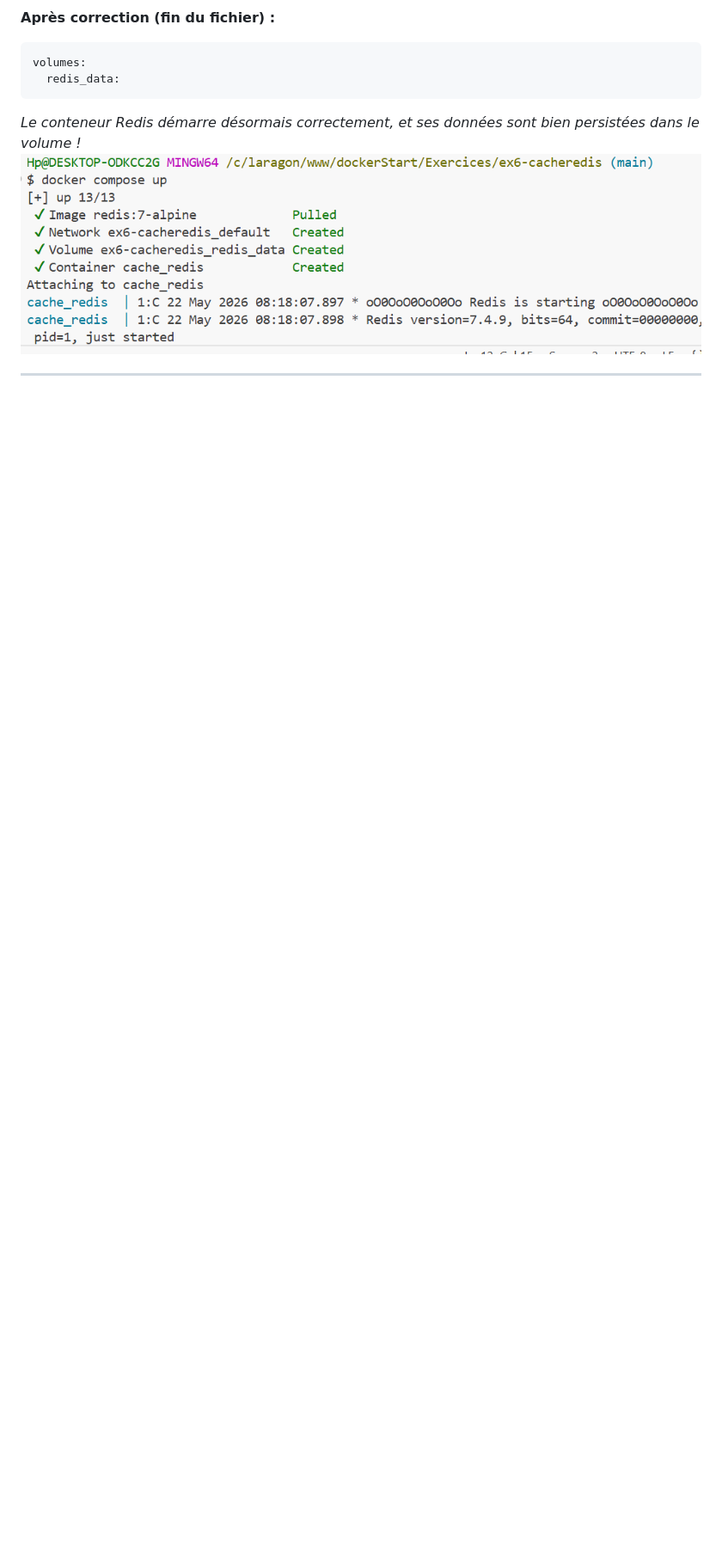
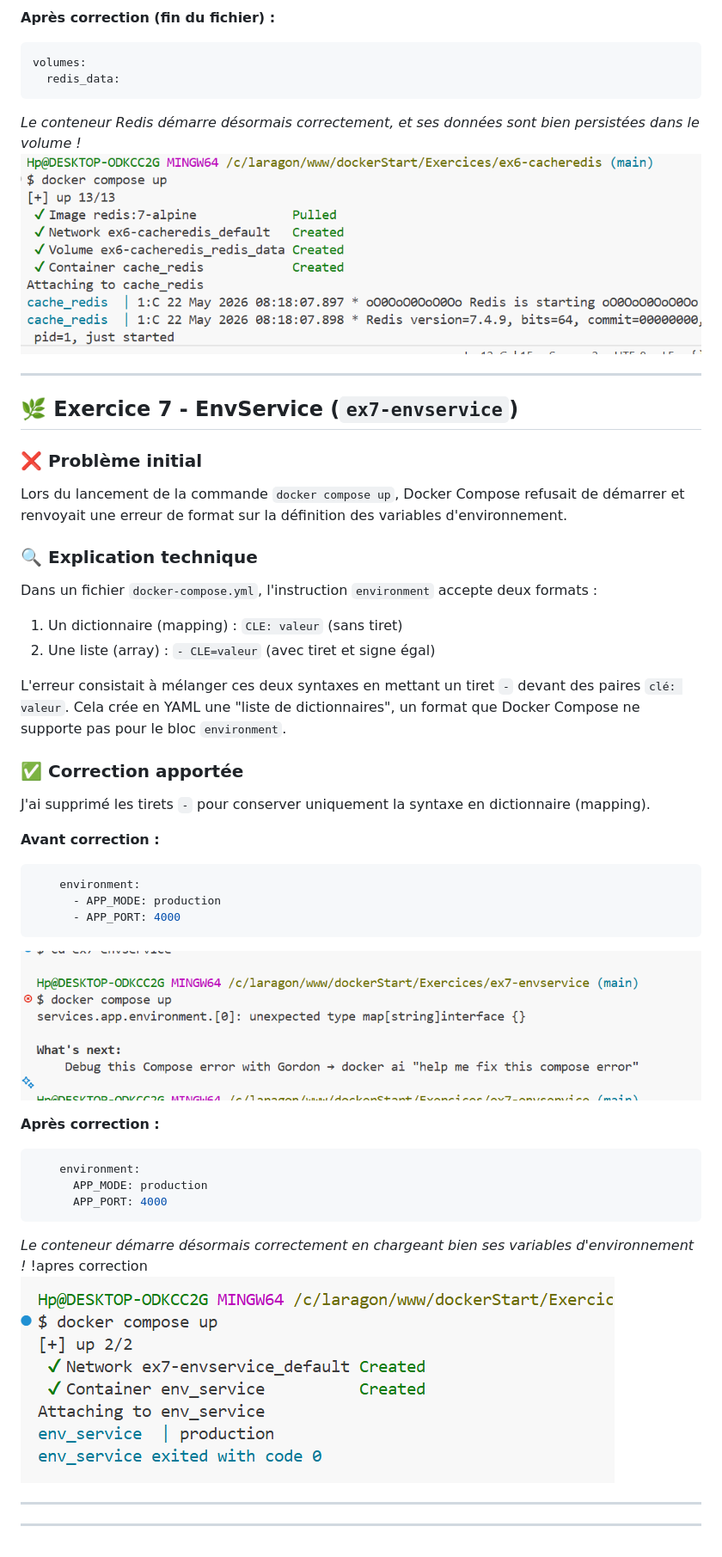
Before and after one commit to emmanuelle-dupasmahe/dockerStart, a Markdown page: Exercices/README.md, the part around the change. Shown at 86% size. Rendered like a GitHub page; pictures changed too: Exercices/images/ex7_apres.png (added), Exercices/images/ex7_avant.png (added); blank space fills up the shorter version.

Commit message:
correction exercice 7 en enlevant les - dans environment

````diff
--- a/Exercices/README.md
+++ b/Exercices/README.md
@@ -193,3 +193,43 @@ volumes:
 
 
 ---
+
+## 🌿 Exercice 7 - EnvService (`ex7-envservice`)
+
+### ❌ Problème initial
+Lors du lancement de la commande `docker compose up`, Docker Compose refusait de démarrer et renvoyait une erreur de format sur la définition des variables d'environnement.
+
+### 🔍 Explication technique
+Dans un fichier `docker-compose.yml`, l'instruction `environment` accepte deux formats :
+1. Un dictionnaire (mapping) : `CLE: valeur` (sans tiret)
+2. Une liste (array) : `- CLE=valeur` (avec tiret et signe égal)
+
+L'erreur consistait à mélanger ces deux syntaxes en mettant un tiret `-` devant des paires `clé: valeur`. Cela crée en YAML une "liste de dictionnaires", un format que Docker Compose ne supporte pas pour le bloc `environment`.
+
+### ✅ Correction apportée
+J'ai supprimé les tirets `-` pour conserver uniquement la syntaxe en dictionnaire (mapping).
+
+**Avant correction :**
+```yaml
+    environment:
+      - APP_MODE: production
+      - APP_PORT: 4000
+```
+![avant correction](images/ex7_avant.png)
+
+
+**Après correction :**
+```yaml
+    environment:
+      APP_MODE: production
+      APP_PORT: 4000
+```
+
+*Le conteneur démarre désormais correctement en chargeant bien ses variables d'environnement !*
+!apres correction
+![apres correction](images/ex7_apres.png)
+
+---
+
+
+---
````
Also changed, not shown: 1 other file.
